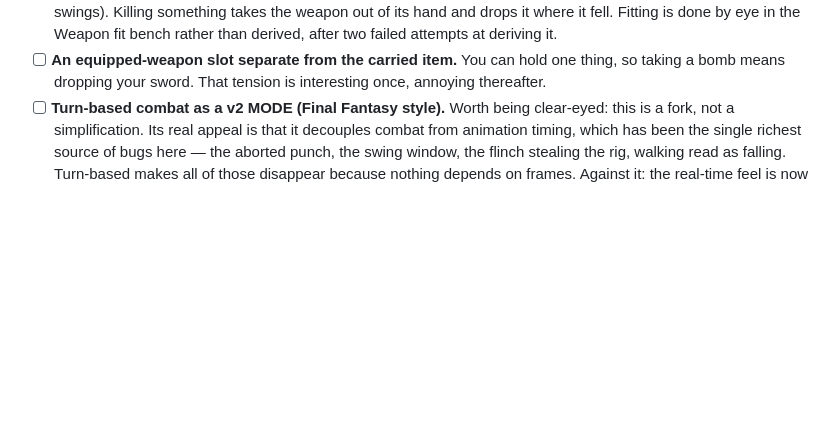
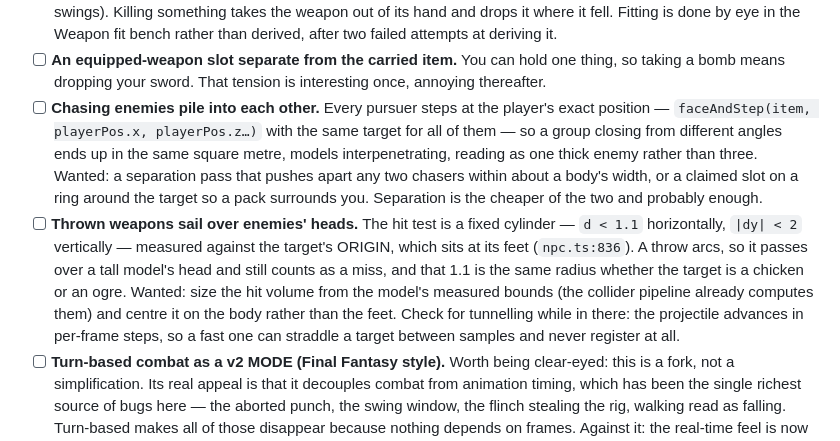
Before and after one commit to heybrother3313/threejs-game-builder, a Markdown page: ROADMAP.md, the part around the change. Rendered like a GitHub page; blank space fills up the shorter version.

Commit message:
Roadmap: chasers that pile up, and throws that clear the target
Two combat-feel entries, both pinned to the code so they can be picked up
without rediscovering them.

Chasing enemies converge on the player's exact position with no
separation pass, so a group closing from different angles ends up in one
square metre and reads as a single thick enemy.

Thrown weapons miss over people's heads: the hit test is a fixed 1.1m
cylinder measured against the target's ORIGIN, which sits at its feet, so
an arcing throw clears a tall model and still counts as a miss — and that
radius is the same for a chicken and an ogre. Tunnelling is worth a look
in the same pass, since the projectile advances in per-frame steps.

Co-Authored-By: Claude <noreply@anthropic.com>

```diff
--- a/ROADMAP.md
+++ b/ROADMAP.md
@@ -105,6 +105,24 @@ actually is.
 - [ ] **An equipped-weapon slot separate from the carried item.** You can hold
       one thing, so taking a bomb means dropping your sword. That tension is
       interesting once, annoying thereafter.
+- [ ] **Chasing enemies pile into each other.** Every pursuer steps at the
+      player's exact position — `faceAndStep(item, playerPos.x, playerPos.z…)`
+      with the same target for all of them — so a group closing from different
+      angles ends up in the same square metre, models interpenetrating, reading
+      as one thick enemy rather than three. Wanted: a separation pass that
+      pushes apart any two chasers within about a body's width, or a claimed
+      slot on a ring around the target so a pack surrounds you. Separation is
+      the cheaper of the two and probably enough.
+- [ ] **Thrown weapons sail over enemies' heads.** The hit test is a fixed
+      cylinder — `d < 1.1` horizontally, `|dy| < 2` vertically — measured
+      against the target's ORIGIN, which sits at its feet (`npc.ts:836`).
+      A throw arcs, so it passes over a tall model's head and still counts as
+      a miss, and that 1.1 is the same radius whether the target is a chicken
+      or an ogre. Wanted: size the hit volume from the model's measured bounds
+      (the collider pipeline already computes them) and centre it on the body
+      rather than the feet. Check for tunnelling while in there: the projectile
+      advances in per-frame steps, so a fast one can straddle a target between
+      samples and never register at all.
 - [ ] **Turn-based combat as a v2 MODE (Final Fantasy style).** Worth being
       clear-eyed: this is a fork, not a simplification. Its real appeal is
       that it decouples combat from animation timing, which has been the
```
